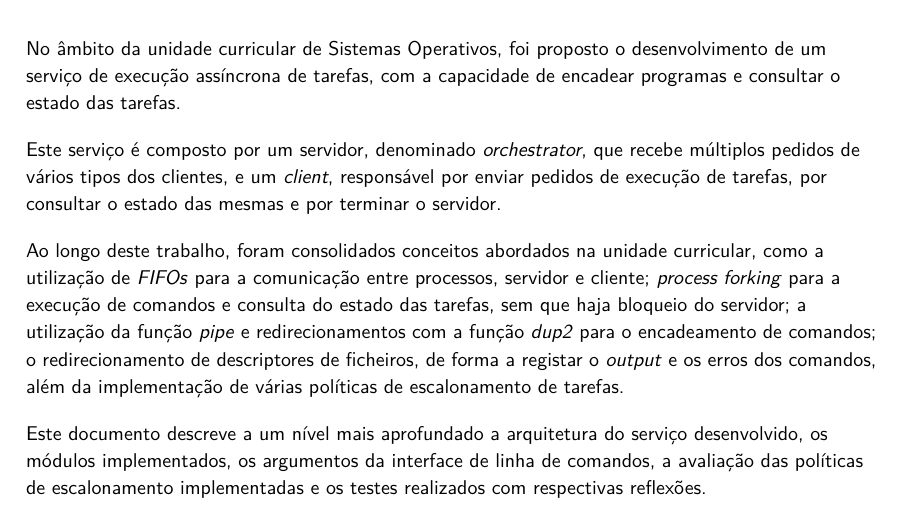
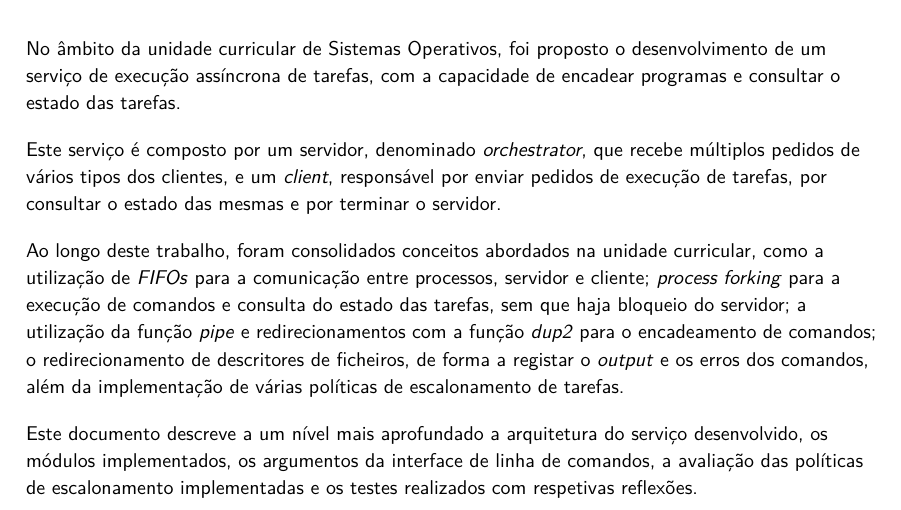
Before and after one commit to migueltc13/project-OS, a LaTeX document (report/main.tex): part of page 2 of 13, cut so that both start at the same text. Compiled offline with XeLaTeX; a missing font is replaced by an installed copy or a similar font.

Commit message:
Update report

```diff
--- a/report/main.tex
+++ b/report/main.tex
@@ -152,12 +152,12 @@
     \textit{process forking} para a execução de comandos e consulta do estado das tarefas,
     sem que haja bloqueio do servidor;
     a utilização da função \textit{pipe} e redirecionamentos com a função \textit{dup2} para o encadeamento de comandos;
-    o redirecionamento de descriptores de ficheiros, de forma a registar o \textit{output} e os erros dos comandos,
+    o redirecionamento de descritores de ficheiros, de forma a registar o \textit{output} e os erros dos comandos,
     além da implementação de várias políticas de escalonamento de tarefas.
 
     Este documento descreve a um nível mais aprofundado a arquitetura do serviço desenvolvido,
     os módulos implementados, os argumentos da interface de linha de comandos, a avaliação das
-    políticas de escalonamento implementadas e os testes realizados com respectivas reflexões.
+    políticas de escalonamento implementadas e os testes realizados com respetivas reflexões.
 \end{abstract}
 \end{flushleft}
 
```
Also changed, not shown: report/output/main.pdf, 1 other file.
